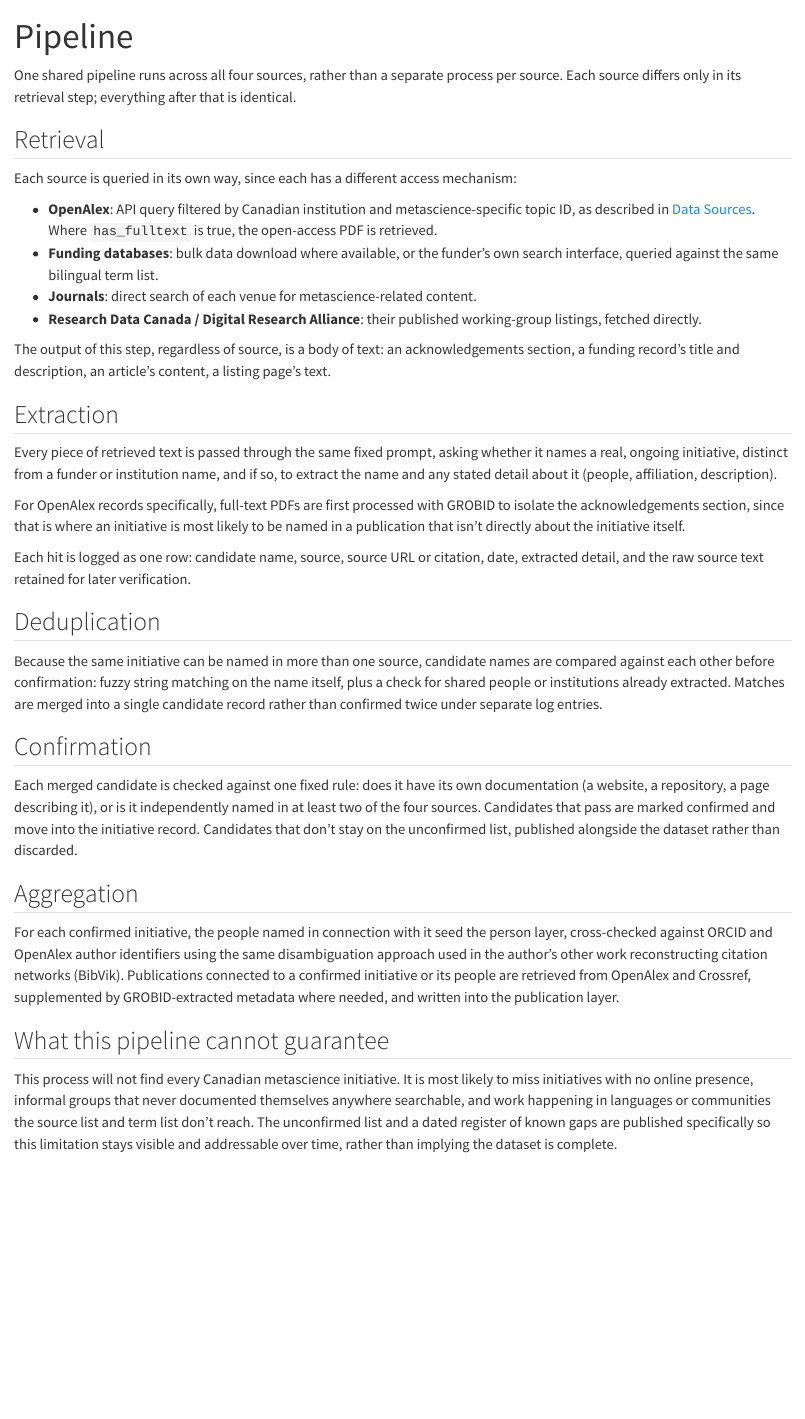
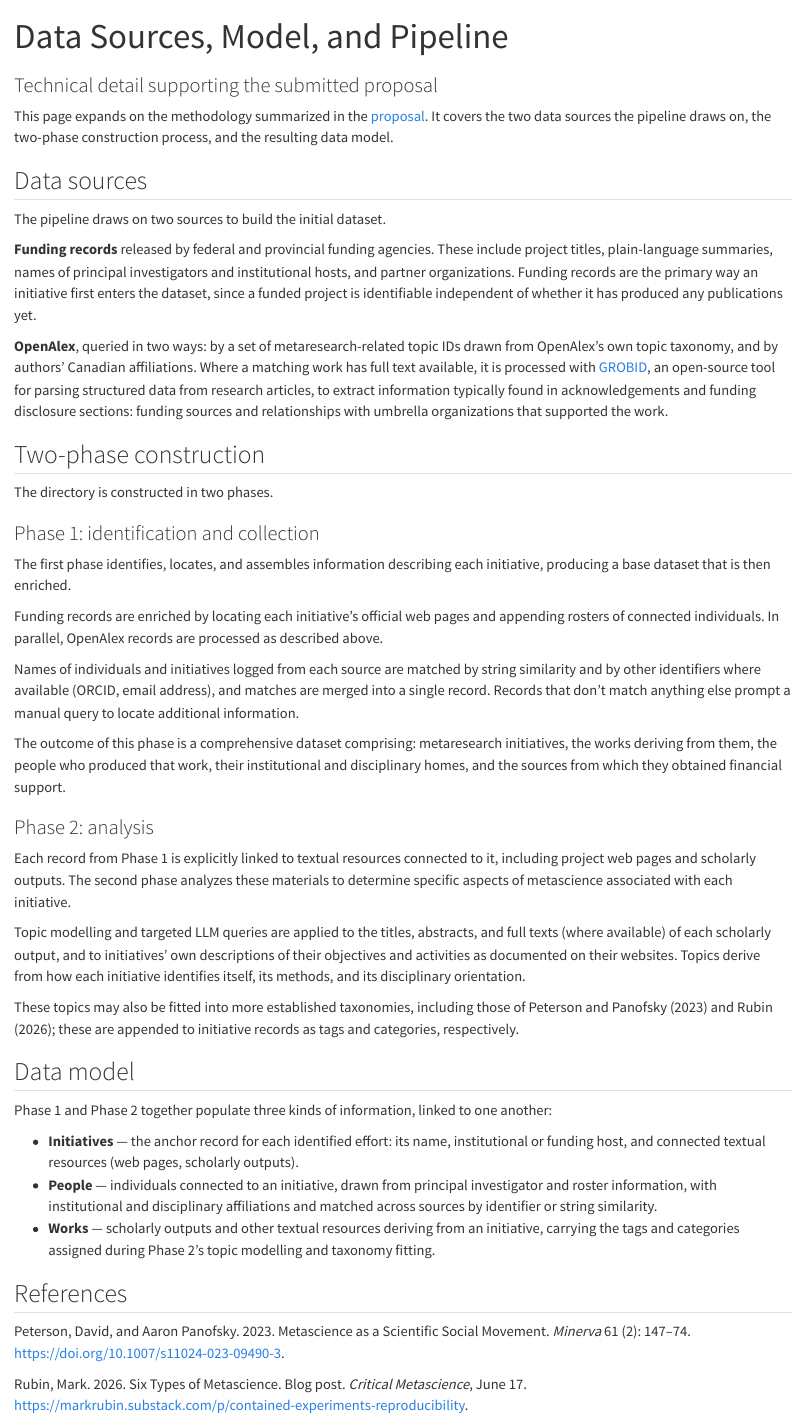
Before and after one commit to zackbatist/CMDC, a Quarto document (pipeline.qmd): the page in a window 1100 px wide, from its top. Rendered offline with R 4.5, knitr and Pandoc in place of Quarto, with nearby package versions.

Commit message:
Re-writing the website to reflect submitted proposal.

```diff
--- a/_quarto.yml
+++ b/_quarto.yml
@@ -7,9 +4,3 @@ project:
 
 website:
   title: "Canadian Metaresearch Data Challenge"
-  description: "A directory of Canadian metaresearchers, showcasing the field's diversity."
-  sidebar:
-    pinned: true
-    align: center
-    style: "docked"
-    search: false
@@ -23,18 +12,0 @@ website:
-        text: Work Plan Detail
-      - section: "Supplementary"
-        contents:
-        - href: data-model.qmd
-          text: Data Model
-        - href: pipeline.qmd
-          text: Pipeline
-        - href: data-sources.qmd
-          text: Data Sources
-      - text: GitHub
-        href: https://github.com/zackbatist/CMDC
-
-  page-footer:
-    left: ""
-    right: ""
-  site-url: https://zackbatist.info/CMDC/
-  repo-url: https://github.com/zackbatist/CMDC
-  repo-actions: none
@@ -44,8 +13,5 @@ website:
-  search: false
-
-bibliography: references.bib
-csl: assets/chicago-author-date.csl
-lang: en-CA
+      - href: pipeline.qmd
+        text: Data Sources, Model, and Pipeline
 
 format:
   html:
@@ -58,0 +22 @@ format:
+    documentclass: article
--- a/data-sources.qmd
+++ /dev/null
@@ -1,29 +0,0 @@
----
-title: "Data Sources"
----
-
-Three sources, chosen because each captures a different way a Canadian metascience initiative could leave a trace, none of which fully overlaps with the others.
-
-## OpenAlex
-
-Canadian-affiliated works are queried by institution and by metascience-specific topic ID. Topic IDs are obtained directly from OpenAlex's own topic hierarchy (`/topics?search=`) for metascience, scientometrics, research integrity, reproducibility, and scholarly communication, in both English and French, rather than assumed or hand-picked.
-
-Query shape: `works?filter=institutions.country_code:CA,primary_topic.id:{metascience-specific topic IDs}`.
-
-Results are structured metadata: title, authors, institutions, primary topic, and, where available, `open_access.oa_url`. For the subset with an open-access link, the PDF is retrieved and processed with GROBID specifically to isolate the acknowledgements section, since that is where an initiative not central to the paper's own subject matter is most likely to be named in passing. That extracted text is then checked against the bilingual term list.
-
-## Tri-Council and provincial funding databases
-
-CIHR's structured award data is available as bulk downloadable files (one per fiscal year, since 2000-01, via the Open Government Portal), each row containing a project title, principal investigator, and, in more recent files, a lay summary and research-category classification. NSERC and SSHRC's award search interfaces are queried the same way, matching the bilingual term list against project titles and descriptions. FRQ is searched identically for Quebec-funded work, which matters specifically because federal-only searches under-represent Quebec French-language metascience activity.
-
-## Research Data Canada and the Digital Research Alliance of Canada
-
-Both organizations maintain and publish their own working-group and committee pages directly, standing web pages naming each group, its mandate, and often its members, rather than an indexed or searchable database. These are read in full, since the number of listed groups is small and finite, and every named group is treated as a candidate regardless of whether its name or mandate uses recognizable metascience terminology, since these are institutionally embedded research-infrastructure groups where relevance may be described in infrastructure or governance language rather than metascience's own vocabulary.
-
-## Enrichment
-
-Once a candidate is confirmed, its record is built out with detail drawn from its own source material and from cross-referenced identifiers. Institutional affiliation and any stated funding relationship are taken directly from whichever source surfaced the initiative. Membership names are cross-checked against ORCID and OpenAlex author identifiers to disambiguate people who share a name. A plain-language description is built from the initiative's own documentation where it exists. Where an initiative has no independent documentation of its own, only what a funding record or working-group listing states about it is retained; detail that isn't actually stated anywhere is not inferred to fill the gap.
-
-## Why not other sources
-
-A university-website search (site-restricted queries across a list of Canadian institutions) was considered and set aside: it depends on uneven search-engine indexing, cannot verify completeness the way a structured API or bulk dataset can, and is unlikely to reach any initiative informal enough to lack an institutional web page in the first place, which is exactly the population most worth finding. Conference programs and community-registration platforms (Zenodo, OSF) were also considered and set aside, since they only capture initiatives that chose to self-register or present at one specific venue, and risk anchoring the whole directory to whichever initiatives were already visible enough to know about that venue.
--- a/pipeline.qmd
+++ b/pipeline.qmd
@@ -1,40 +1,50 @@
 ---
-title: "Pipeline"
+title: "Data Sources, Model, and Pipeline"
+subtitle: "Technical detail supporting the submitted proposal"
 ---
 
-One shared pipeline runs across all four sources, rather than a separate process per source. Each source differs only in its retrieval step; everything after that is identical.
+This page expands on the methodology summarized in the [proposal](proposal.qmd). It covers the two data sources the pipeline draws on, the two-phase construction process, and the resulting data model.
 
-## Retrieval
+## Data sources
 
-Each source is queried in its own way, since each has a different access mechanism:
+The pipeline draws on two sources to build the initial dataset.
 
-- **OpenAlex**: API query filtered by Canadian institution and metascience-specific topic ID, as described in [Data Sources](data-sources.qmd). Where `has_fulltext` is true, the open-access PDF is retrieved.
-- **Funding databases**: bulk data download where available, or the funder's own search interface, queried against the same bilingual term list.
-- **Journals**: direct search of each venue for metascience-related content.
-- **Research Data Canada / Digital Research Alliance**: their published working-group listings, fetched directly.
+**Funding records** released by federal and provincial funding agencies. These include project titles, plain-language summaries, names of principal investigators and institutional hosts, and partner organizations. Funding records are the primary way an initiative first enters the dataset, since a funded project is identifiable independent of whether it has produced any publications yet.
 
-The output of this step, regardless of source, is a body of text: an acknowledgements section, a funding record's title and description, an article's content, a listing page's text.
+**OpenAlex**, queried in two ways: by a set of metaresearch-related topic IDs drawn from OpenAlex's own topic taxonomy, and by authors' Canadian affiliations. Where a matching work has full text available, it is processed with [GROBID](https://grobid.readthedocs.io/), an open-source tool for parsing structured data from research articles, to extract information typically found in acknowledgements and funding disclosure sections: funding sources and relationships with umbrella organizations that supported the work.
 
-## Extraction
+## Two-phase construction
 
-Every piece of retrieved text is passed through the same fixed prompt, asking whether it names a real, ongoing initiative, distinct from a funder or institution name, and if so, to extract the name and any stated detail about it (people, affiliation, description).
+The directory is constructed in two phases.
 
-For OpenAlex records specifically, full-text PDFs are first processed with GROBID to isolate the acknowledgements section, since that is where an initiative is most likely to be named in a publication that isn't directly about the initiative itself.
+### Phase 1: identification and collection
 
-Each hit is logged as one row: candidate name, source, source URL or citation, date, extracted detail, and the raw source text retained for later verification.
+The first phase identifies, locates, and assembles information describing each initiative, producing a base dataset that is then enriched.
 
-## Deduplication
+Funding records are enriched by locating each initiative's official web pages and appending rosters of connected individuals. In parallel, OpenAlex records are processed as described above.
 
-Because the same initiative can be named in more than one source, candidate names are compared against each other before confirmation: fuzzy string matching on the name itself, plus a check for shared people or institutions already extracted. Matches are merged into a single candidate record rather than confirmed twice under separate log entries.
+Names of individuals and initiatives logged from each source are matched by string similarity and by other identifiers where available (ORCID, email address), and matches are merged into a single record. Records that don't match anything else prompt a manual query to locate additional information.
 
-## Confirmation
+The outcome of this phase is a comprehensive dataset comprising: metaresearch initiatives, the works deriving from them, the people who produced that work, their institutional and disciplinary homes, and the sources from which they obtained financial support.
 
-Each merged candidate is checked against one fixed rule: does it have its own documentation (a website, a repository, a page describing it), or is it independently named in at least two of the four sources. Candidates that pass are marked confirmed and move into the initiative record. Candidates that don't stay on the unconfirmed list, published alongside the dataset rather than discarded.
+### Phase 2: analysis
 
-## Aggregation
+Each record from Phase 1 is explicitly linked to textual resources connected to it, including project web pages and scholarly outputs. The second phase analyzes these materials to determine specific aspects of metascience associated with each initiative.
 
-For each confirmed initiative, the people named in connection with it seed the person layer, cross-checked against ORCID and OpenAlex author identifiers using the same disambiguation approach used in the author's other work reconstructing citation networks (BibVik). Publications connected to a confirmed initiative or its people are retrieved from OpenAlex and Crossref, supplemented by GROBID-extracted metadata where needed, and written into the publication layer.
+Topic modelling and targeted LLM queries are applied to the titles, abstracts, and full texts (where available) of each scholarly output, and to initiatives' own descriptions of their objectives and activities as documented on their websites. Topics derive from how each initiative identifies itself, its methods, and its disciplinary orientation.
 
-## What this pipeline cannot guarantee
+These topics may also be fitted into more established taxonomies, including those of Peterson and Panofsky (2023) and Rubin (2026); these are appended to initiative records as tags and categories, respectively.
 
-This process will not find every Canadian metascience initiative. It is most likely to miss initiatives with no online presence, informal groups that never documented themselves anywhere searchable, and work happening in languages or communities the source list and term list don't reach. The unconfirmed list and a dated register of known gaps are published specifically so this limitation stays visible and addressable over time, rather than implying the dataset is complete.
+## Data model
+
+Phase 1 and Phase 2 together populate three kinds of information, linked to one another:
+
+- **Initiatives** — the anchor record for each identified effort: its name, institutional or funding host, and connected textual resources (web pages, scholarly outputs).
+- **People** — individuals connected to an initiative, drawn from principal investigator and roster information, with institutional and disciplinary affiliations and matched across sources by identifier or string similarity.
+- **Works** — scholarly outputs and other textual resources deriving from an initiative, carrying the tags and categories assigned during Phase 2's topic modelling and taxonomy fitting.
+
+## References
+
+Peterson, David, and Aaron Panofsky. 2023. Metascience as a Scientific Social Movement. *Minerva* 61 (2): 147–74. https://doi.org/10.1007/s11024-023-09490-3.
+
+Rubin, Mark. 2026. Six Types of Metascience. Blog post. *Critical Metascience*, June 17. https://markrubin.substack.com/p/contained-experiments-reproducibility.
```
Also changed, not shown: data-model.qmd (deleted, +0 -25 lines), index.qmd (+4 -15 lines), workplan.qmd (deleted, +0 -57 lines), README.md, _quarto.yml (19 more changed lines).
